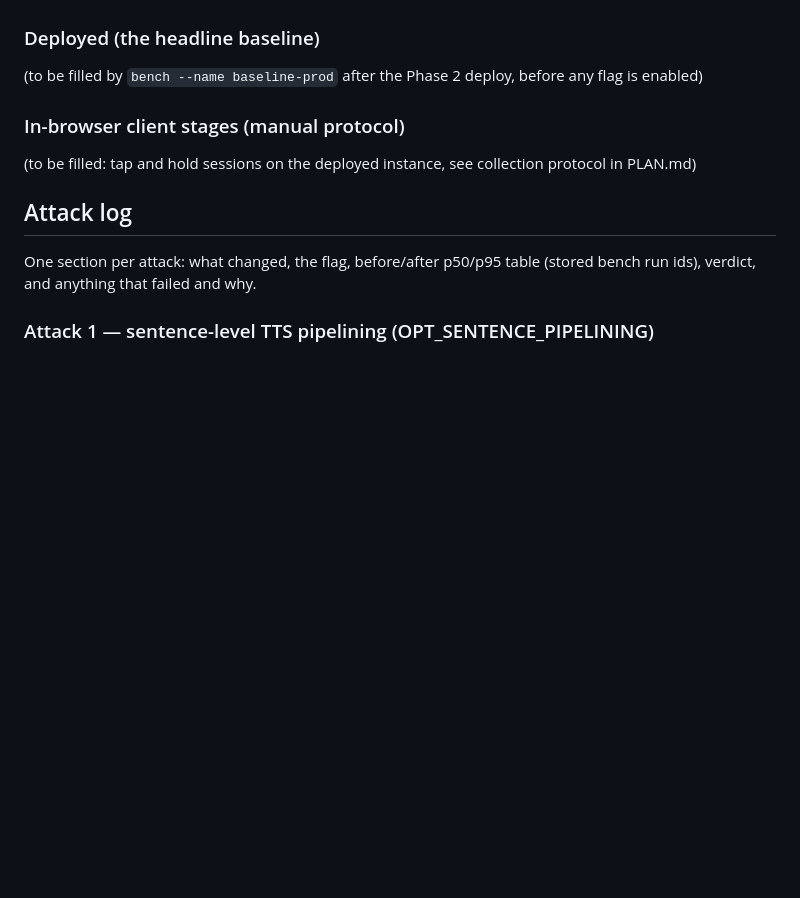
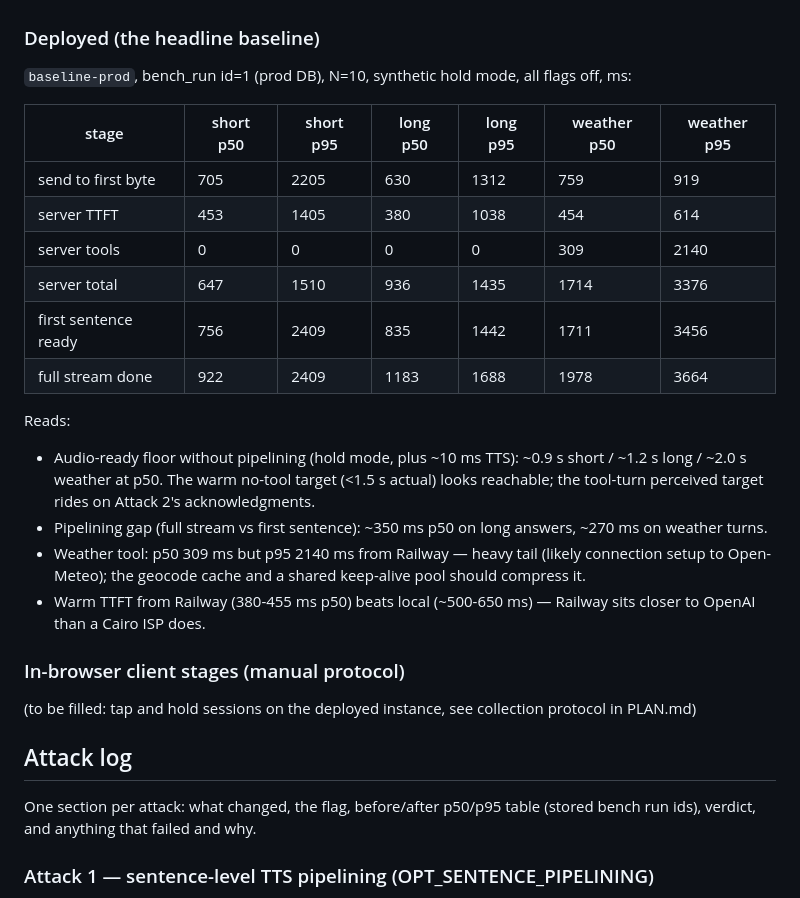
Before and after one commit to ahmedibrahimX/sarjy, a Markdown page: LATENCY.md, the part around the change. Drawn GitHub-style; blank space fills up the shorter version.

Commit message:
LATENCY.md: deployed baseline (bench_run 1, all flags off)

```diff
--- a/LATENCY.md
+++ b/LATENCY.md
@@ -60,8 +60,30 @@ from the deployed instance.
 
 ### Deployed (the headline baseline)
 
-(to be filled by `bench --name baseline-prod` after the Phase 2 deploy,
-before any flag is enabled)
+`baseline-prod`, bench_run id=1 (prod DB), N=10, synthetic hold mode, all
+flags off, ms:
+
+| stage | short p50 | short p95 | long p50 | long p95 | weather p50 | weather p95 |
+| --- | --- | --- | --- | --- | --- | --- |
+| send to first byte | 705 | 2205 | 630 | 1312 | 759 | 919 |
+| server TTFT | 453 | 1405 | 380 | 1038 | 454 | 614 |
+| server tools | 0 | 0 | 0 | 0 | 309 | 2140 |
+| server total | 647 | 1510 | 936 | 1435 | 1714 | 3376 |
+| first sentence ready | 756 | 2409 | 835 | 1442 | 1711 | 3456 |
+| full stream done | 922 | 2409 | 1183 | 1688 | 1978 | 3664 |
+
+Reads:
+- Audio-ready floor without pipelining (hold mode, plus ~10 ms TTS):
+  ~0.9 s short / ~1.2 s long / ~2.0 s weather at p50. The warm no-tool
+  target (<1.5 s actual) looks reachable; the tool-turn perceived target
+  rides on Attack 2's acknowledgments.
+- Pipelining gap (full stream vs first sentence): ~350 ms p50 on long
+  answers, ~270 ms on weather turns.
+- Weather tool: p50 309 ms but p95 2140 ms from Railway — heavy tail
+  (likely connection setup to Open-Meteo); the geocode cache and a shared
+  keep-alive pool should compress it.
+- Warm TTFT from Railway (380-455 ms p50) beats local (~500-650 ms) —
+  Railway sits closer to OpenAI than a Cairo ISP does.
 
 ### In-browser client stages (manual protocol)
 
```
